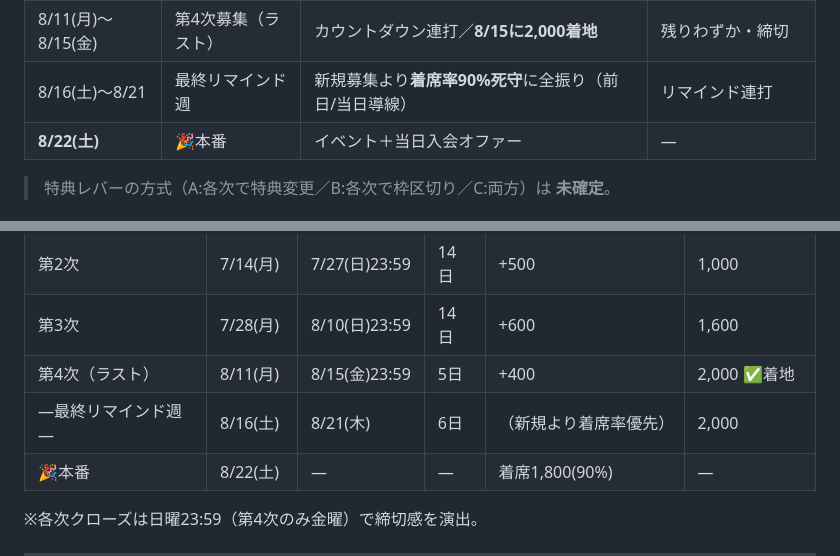
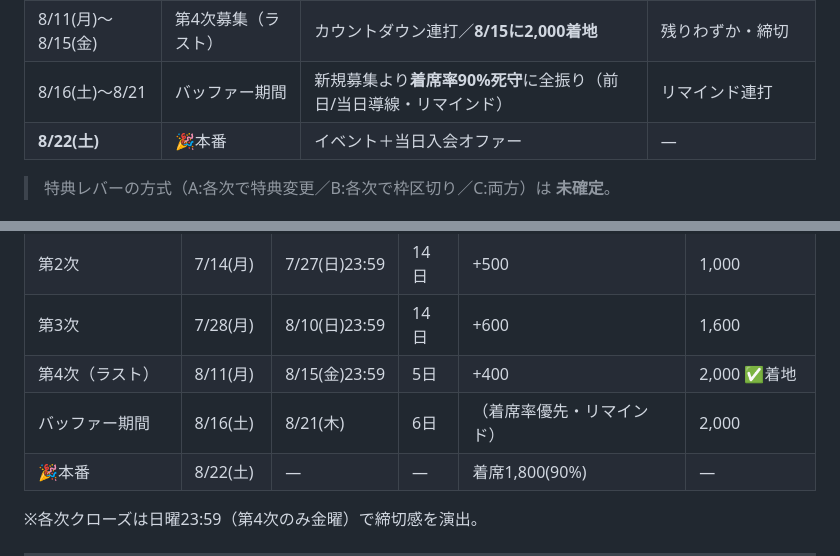
Before and after one commit to watarushinmachi/youtube-workflow, a Markdown page: docs/3rd-anniversary/plan.md, 2 parts joined by grey strips. Rendered like a GitHub page.

Commit message:
Rename final reminder week to buffer period

```diff
--- a/docs/3rd-anniversary/plan.md
+++ b/docs/3rd-anniversary/plan.md
@@ -67,7 +67,7 @@
 | 7/14(月)〜7/27 | 第2次募集 | **ゲスト解禁**で再点火 | 標準特典＋話題性 |
 | 7/28(月)〜8/10 | 第3次募集 | コラボウェビナー投下 | 残席訴求開始＋限定特典 |
 | 8/11(月)〜8/15(金) | 第4次募集（ラスト） | カウントダウン連打／**8/15に2,000着地** | 残りわずか・締切 |
-| 8/16(土)〜8/21 | 最終リマインド週 | 新規募集より**着席率90%死守**に全振り（前日/当日導線） | リマインド連打 |
+| 8/16(土)〜8/21 | バッファー期間 | 新規募集より**着席率90%死守**に全振り（前日/当日導線・リマインド） | リマインド連打 |
 | **8/22(土)** | 🎉本番 | イベント＋当日入会オファー | — |
 
 > 特典レバーの方式（A:各次で特典変更／B:各次で枠区切り／C:両方）は **未確定**。
@@ -79,7 +79,7 @@
 | 第2次 | 7/14(月) | 7/27(日)23:59 | 14日 | +500 | 1,000 |
 | 第3次 | 7/28(月) | 8/10(日)23:59 | 14日 | +600 | 1,600 |
 | 第4次（ラスト） | 8/11(月) | 8/15(金)23:59 | 5日 | +400 | 2,000 ✅着地 |
-| ―最終リマインド週― | 8/16(土) | 8/21(木) | 6日 | （新規より着席率優先） | 2,000 |
+| バッファー期間 | 8/16(土) | 8/21(木) | 6日 | （着席率優先・リマインド） | 2,000 |
 | 🎉本番 | 8/22(土) | — | — | 着席1,800(90%) | — |
 
 ※各次クローズは日曜23:59（第4次のみ金曜）で締切感を演出。
```
